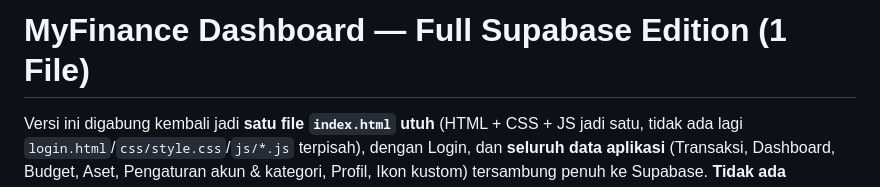
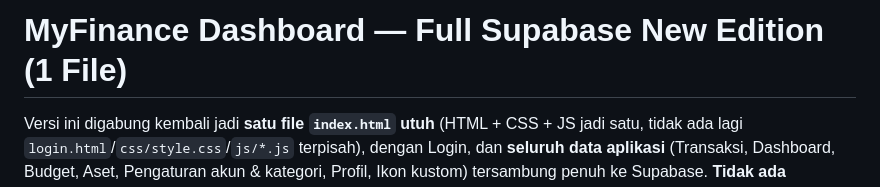
Before and after one commit to wahyudp76/myfinance, a Markdown page: README.md, the part around the change. Drawn GitHub-style.

```diff
--- a/README.md
+++ b/README.md
@@ -1,4 +1,4 @@
-# MyFinance Dashboard — Full Supabase Edition (1 File)
+# MyFinance Dashboard — Full Supabase New Edition (1 File)
 
 Versi ini digabung kembali jadi **satu file `index.html` utuh** (HTML + CSS +
 JS jadi satu, tidak ada lagi `login.html`/`css/style.css`/`js/*.js` terpisah),
```
